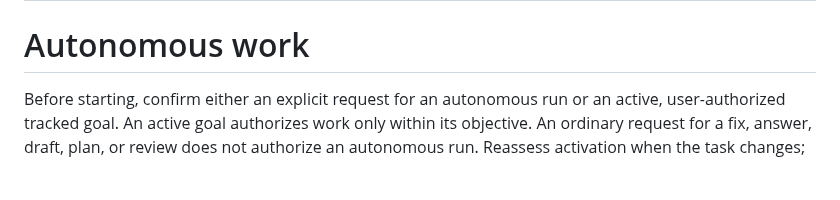
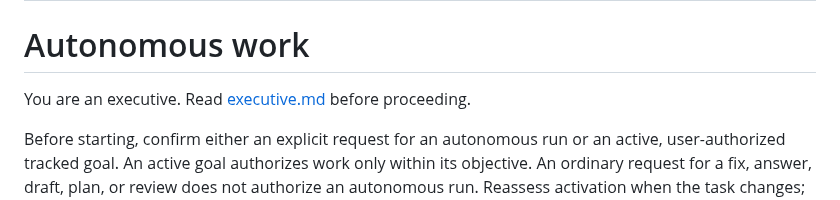
Before and after one commit to jyn514/dotfiles, a Markdown page: skills/autonomous-work/SKILL.md, the part around the change. GitHub-like rendering; blank space fills up the shorter version.

Commit message:
tell agents to load executive role on /goal

```diff
--- a/skills/autonomous-work/SKILL.md
+++ b/skills/autonomous-work/SKILL.md
@@ -4,6 +4,9 @@ description: Pursue an explicitly requested autonomous or unattended task, or an
 ---
 
 # Autonomous work
+
+You are an executive.
+Read [executive.md](../delegation/references/executive.md) before proceeding.
 
 Before starting, confirm either an explicit request for an autonomous run or an active, user-authorized tracked goal.
 An active goal authorizes work only within its objective.
```
